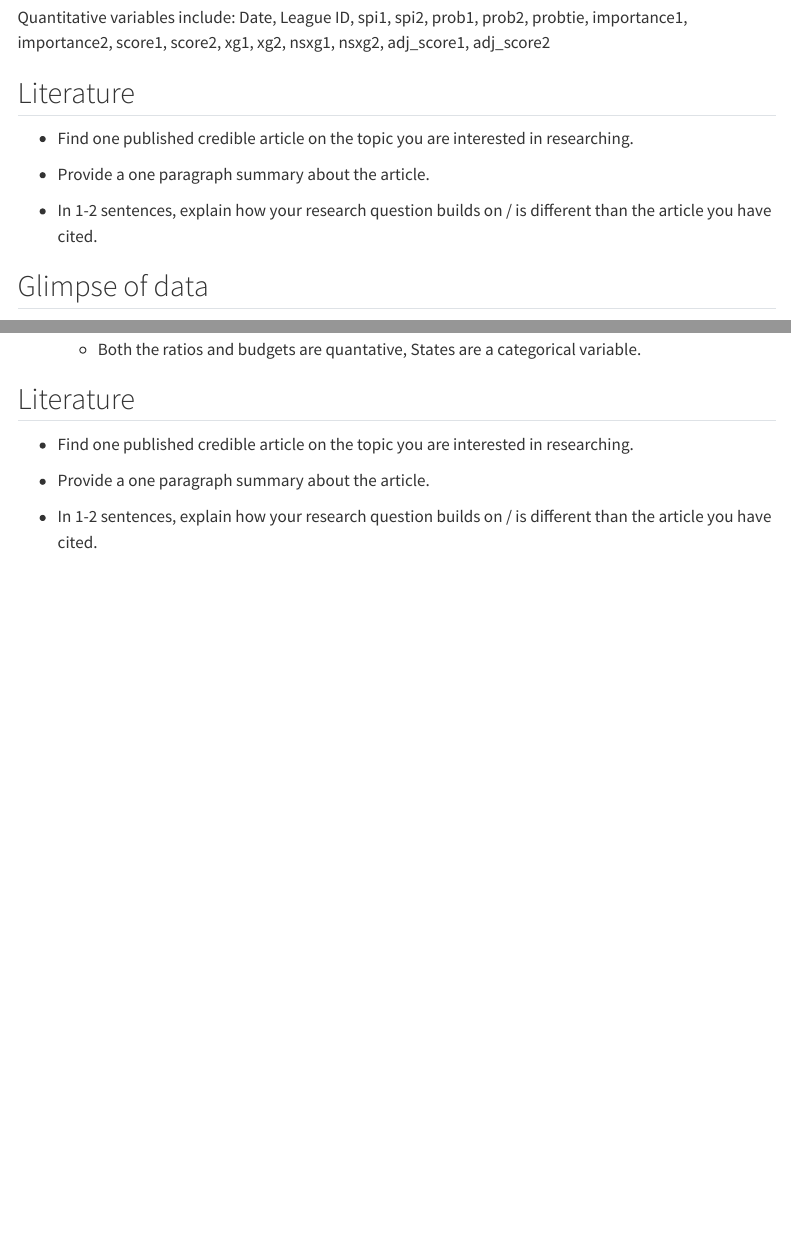
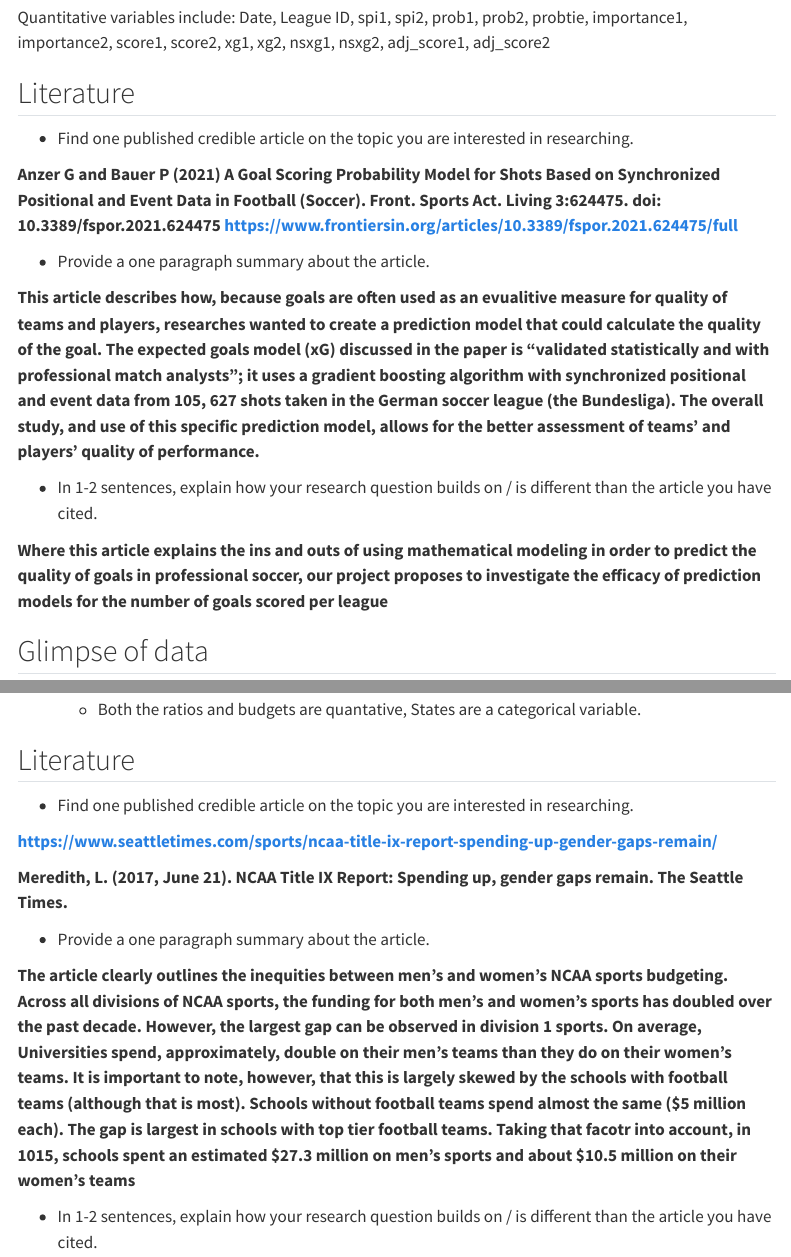
Before and after one commit to sta199-s23-2/project-the-great-group-3, a Quarto document (proposal.qmd): the page in a window 1100 px wide, from 1070 px down, and a second part further down, joined at a grey line. Rendered offline with R 4.5, knitr and Pandoc in place of Quarto, with nearby package versions; some code elsewhere in the file could not run offline; menus at the side of the page are left out.

Commit message:
Proposal + Literature on 1&2

```diff
--- a/proposal.qmd
+++ b/proposal.qmd
@@ -48,9 +48,15 @@ Quantitative variables include: Date, League ID, spi1, spi2, prob1, prob2, probt
 
 -   Find one published credible article on the topic you are interested in researching.
 
+**Anzer G and Bauer P (2021) A Goal Scoring Probability Model for Shots Based on Synchronized Positional and Event Data in Football (Soccer). Front. Sports Act. Living 3:624475. doi: 10.3389/fspor.2021.624475 https://www.frontiersin.org/articles/10.3389/fspor.2021.624475/full**
+
 -   Provide a one paragraph summary about the article.
 
+**This article describes how, because goals are often used as an evualitive measure for quality of teams and players, researches wanted to create a prediction model that could calculate the quality of the goal. The expected goals model (xG) discussed in the paper is "validated statistically and with professional match analysts"; it uses a gradient boosting algorithm with synchronized positional and event data from 105, 627 shots taken in the German soccer league (the Bundesliga). The overall study, and use of this specific prediction model, allows for the better assessment of teams' and players' quality of performance.**
+
 -   In 1-2 sentences, explain how your research question builds on / is different than the article you have cited.
+
+**Where this article explains the ins and outs of using mathematical modeling in order to predict the quality of goals in professional soccer, our project proposes to investigate the efficacy of prediction models for the number of goals scored per league**
 
 ## Glimpse of data
 
@@ -95,5 +101,10 @@ glimpse(spi_matches_latest)
 
 -   Find one published credible article on the topic you are interested in researching.
 
+**https://www.seattletimes.com/sports/ncaa-title-ix-report-spending-up-gender-gaps-remain/**
+
+**Meredith, L. (2017, June 21). NCAA Title IX Report: Spending up, gender gaps remain. The Seattle Times.**
+
 -   Provide a one paragraph summary about the article.
 
+**The article clearly outlines the inequities between men's and women's NCAA sports budgeting. Across all divisions of NCAA sports, the funding for both men's and women's sports has doubled over the past decade. However, the largest gap can be observed in division 1 sports. On average, Universities spend, approximately, double on their men's teams than they do on their women's teams. It is important to note, however, that this is largely skewed by the schools with football teams (although that is most). Schools without football teams spend almost the same (\$5 million each). The gap is largest in schools with top tier football teams. Taking that facotr into account, in 1015, schools spent an estimated \$27.3 million on men's sports and about \$10.5 million on their women's teams**
```
Also changed, not shown: docs/search.json, proposal.qmd (3 more changed lines), 1 other file.
